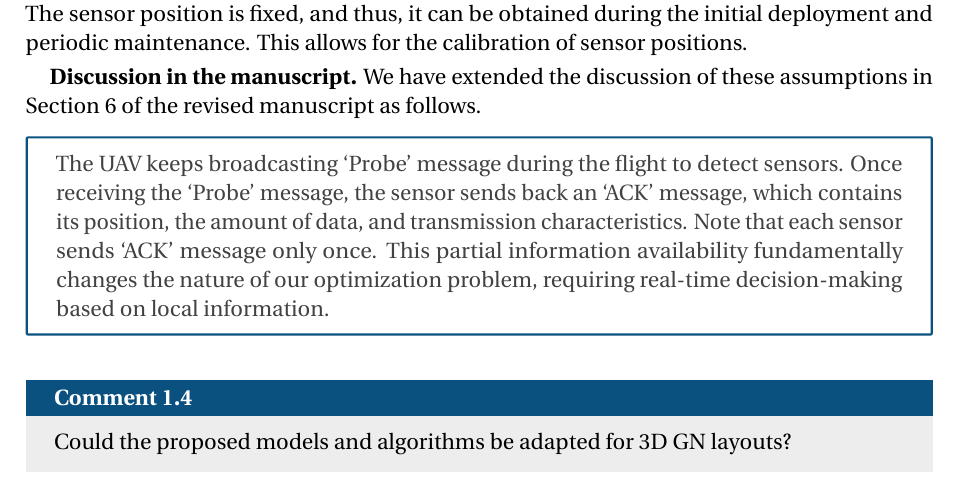
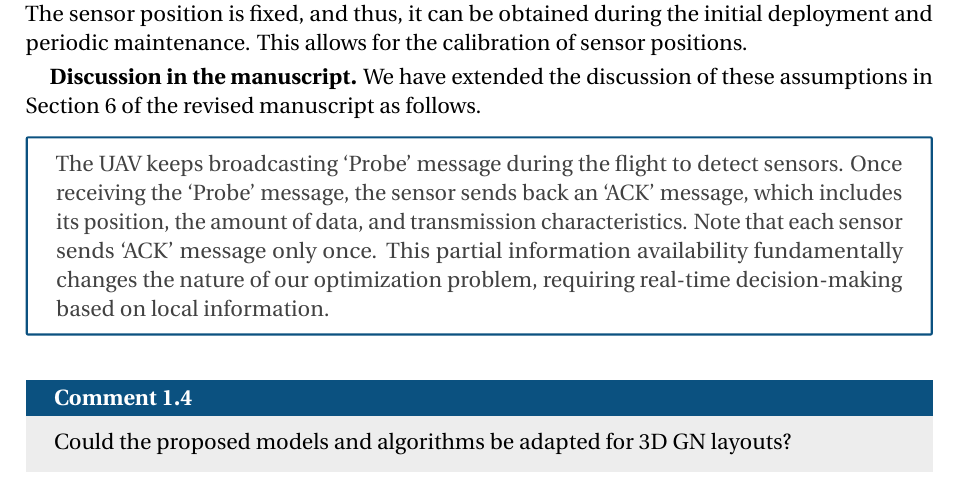
Before and after one commit to QAQYW/SSF-Journal-Response-Letter, a LaTeX document (review_response.tex, which reads Reviewers/R1.tex): part of page 5 of 12, cut so that both start at the same text. Compiled offline with pdfLaTeX.

Commit message:
contains -> includes

```diff
--- a/Reviewers/R1.tex
+++ b/Reviewers/R1.tex
@@ -43,7 +43,7 @@
 	\textbf{Discussion in the manuscript.}
 	We have extended the discussion of these assumptions in Section 6 of the revised manuscript as follows.
 	\begin{changes}
-		The UAV keeps broadcasting `Probe' message during the flight to detect sensors. Once receiving the `Probe' message, the sensor sends back an `ACK' message, which contains its position, the amount of data, and transmission characteristics. Note that each sensor sends `ACK' message only once. This partial information availability fundamentally changes the nature of our optimization problem, requiring real-time
+		The UAV keeps broadcasting `Probe' message during the flight to detect sensors. Once receiving the `Probe' message, the sensor sends back an `ACK' message, which includes its position, the amount of data, and transmission characteristics. Note that each sensor sends `ACK' message only once. This partial information availability fundamentally changes the nature of our optimization problem, requiring real-time
 		decision-making based on local information.
 	\end{changes}
 \end{revresponse}
```
